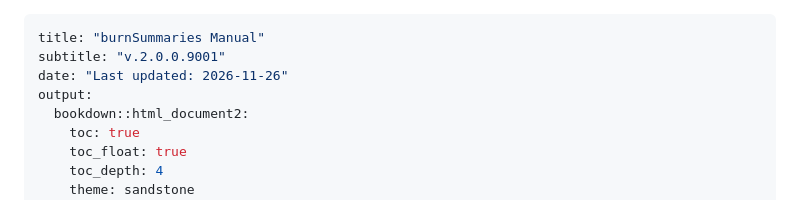
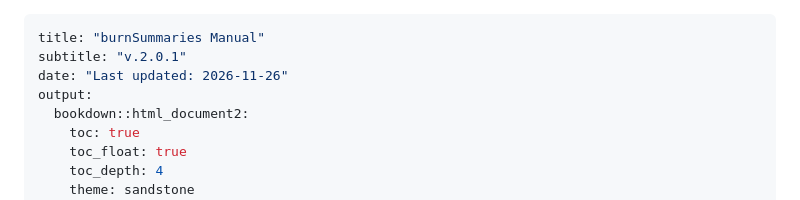
Before and after one commit to PredictiveEcology/burnSummaries, a Markdown page: burnSummaries.md, the part around one of its changes. GitHub-like rendering.

Commit message:
Re-build burnSummaries.Rmd

```diff
--- a/burnSummaries.md
+++ b/burnSummaries.md
@@ -1,6 +1,6 @@
 ---
 title: "burnSummaries Manual"
-subtitle: "v.2.0.0.9001"
+subtitle: "v.2.0.1"
 date: "Last updated: 2026-11-26"
 output:
   bookdown::html_document2:
```
Also changed, not shown: other parts of burnSummaries.md (+1 -1 lines), figures/moduleVersionBadge.png.
